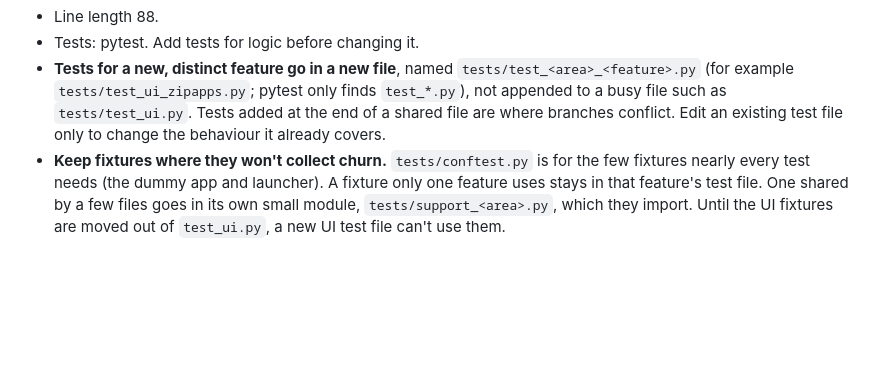
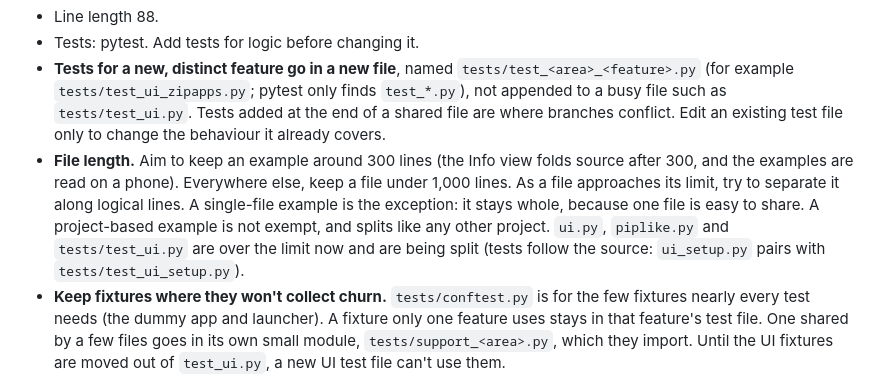
Before and after one commit to jkingok/mypystub, a Markdown page: CLAUDE.md, the part around the change. Drawn GitHub-style; blank space fills up the shorter version.

Commit message:
Rule: keep examples near 300 lines and other files under 1,000 (#139)
Counting lines per file showed the problem is a few files, not the
whole tree: ui.py (1,889), piplike.py (1,207) and tests/test_ui.py
(1,950) hold much of the code, while the median file is under 140 lines
and every bundled example is under 300.

CLAUDE.md now asks for examples around 300 lines (the Info view folds
source there, and they're read on a phone) and files elsewhere under
1,000, with an attempt at a logical split as a file approaches either.
Single-file examples are exempt, since one file is easy to share;
project-based examples are not. The three files over the limit are named
as being split, with tests following the source.


Claude-Session: https://claude.ai/code/session_01JRRpxN3XbishpMUDjN5NkA

Co-authored-by: Claude <noreply@anthropic.com>

```diff
--- a/CLAUDE.md
+++ b/CLAUDE.md
@@ -41,6 +41,7 @@ Two tiers. Desktop and CI use industry-standard tools. The on-device pipeline is
 - Line length 88.
 - Tests: pytest. Add tests for logic before changing it.
 - **Tests for a new, distinct feature go in a new file**, named `tests/test_<area>_<feature>.py` (for example `tests/test_ui_zipapps.py`; pytest only finds `test_*.py`), not appended to a busy file such as `tests/test_ui.py`. Tests added at the end of a shared file are where branches conflict. Edit an existing test file only to change the behaviour it already covers.
+- **File length.** Aim to keep an example around 300 lines (the Info view folds source after 300, and the examples are read on a phone). Everywhere else, keep a file under 1,000 lines. As a file approaches its limit, try to separate it along logical lines. A single-file example is the exception: it stays whole, because one file is easy to share. A project-based example is not exempt, and splits like any other project. `ui.py`, `piplike.py` and `tests/test_ui.py` are over the limit now and are being split (tests follow the source: `ui_setup.py` pairs with `tests/test_ui_setup.py`).
 - **Keep fixtures where they won't collect churn.** `tests/conftest.py` is for the few fixtures nearly every test needs (the dummy app and launcher). A fixture only one feature uses stays in that feature's test file. One shared by a few files goes in its own small module, `tests/support_<area>.py`, which they import. Until the UI fixtures are moved out of `test_ui.py`, a new UI test file can't use them.
 
 ## Commands
```
